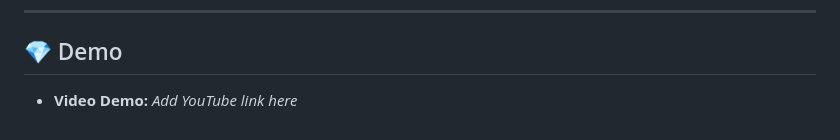
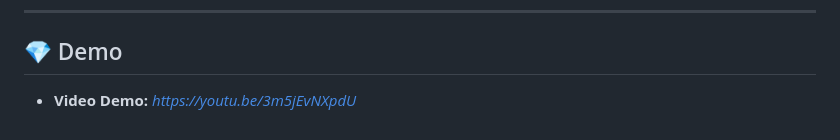
Before and after one commit to Mwambama/MedBot, a Markdown page: README.md, the part around the change. GitHub-like rendering.

```diff
--- a/README.md
+++ b/README.md
@@ -95,4 +95,4 @@ Hospital staff are overworked and susceptible to errors in delivering medication
 
 ## 💎 Demo
 
-* **Video Demo:** *Add YouTube link here*
+* **Video Demo:** *https://youtu.be/3m5jEvNXpdU*
```
